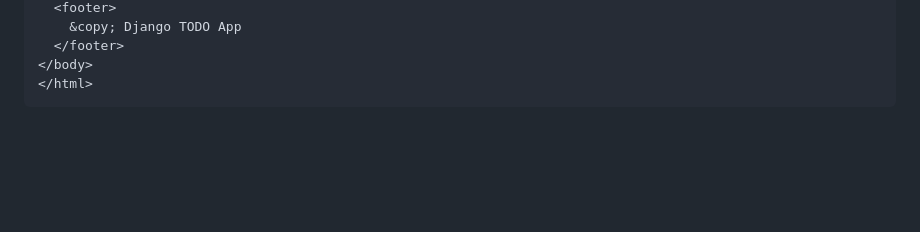
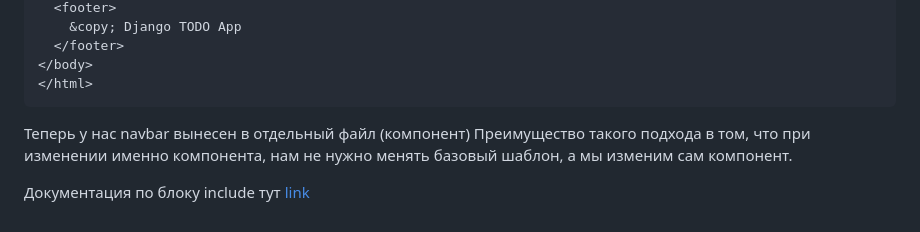
Before and after one commit to egavr-dev/django-todo-suren, a Markdown page: re_file_2.md, the part around the change. Drawn GitHub-style; blank space fills up the shorter version.

Commit message:
add components - navbar with block include

````diff
--- a/re_file_2.md
+++ b/re_file_2.md
@@ -334,3 +334,9 @@ base.html и переопределяет его содержимое.
 </body>
 </html>
 ```
+
+Теперь у нас navbar вынесен в отдельный файл (компонент)
+Преимущество такого подхода в том, что при изменении именно компонента,
+нам не нужно менять базовый шаблон, а мы изменим сам компонент.
+
+Документация по блоку include тут [link](https://docs.djangoproject.com/en/5.1/ref/templates/builtins/#include)
````
